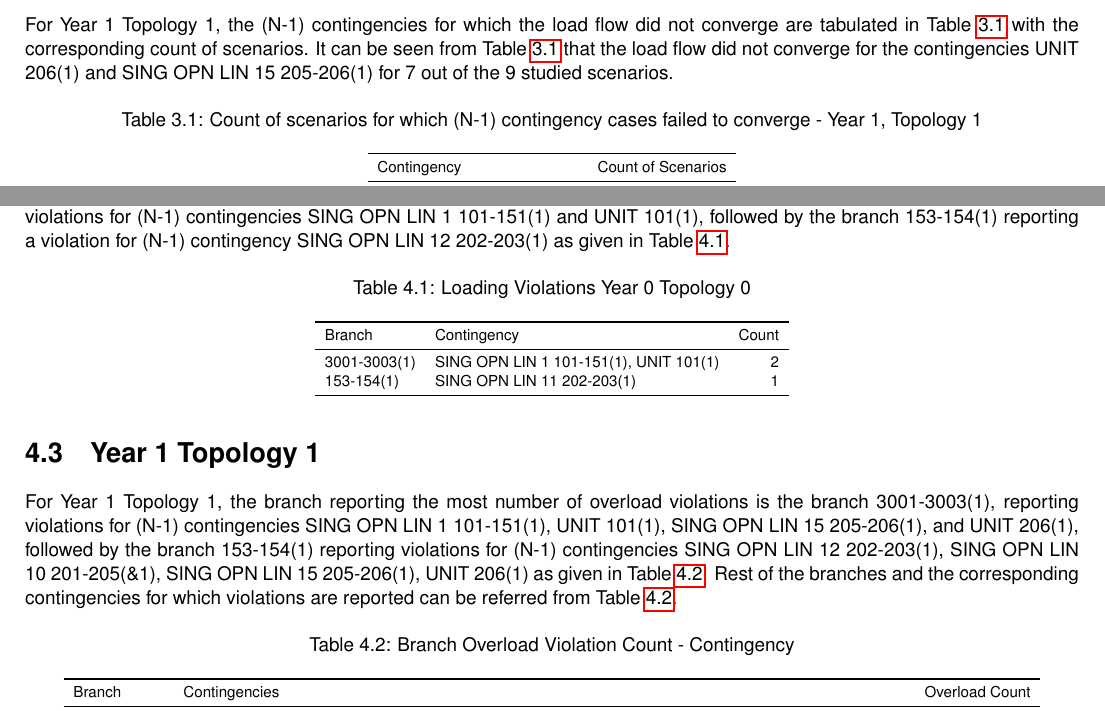
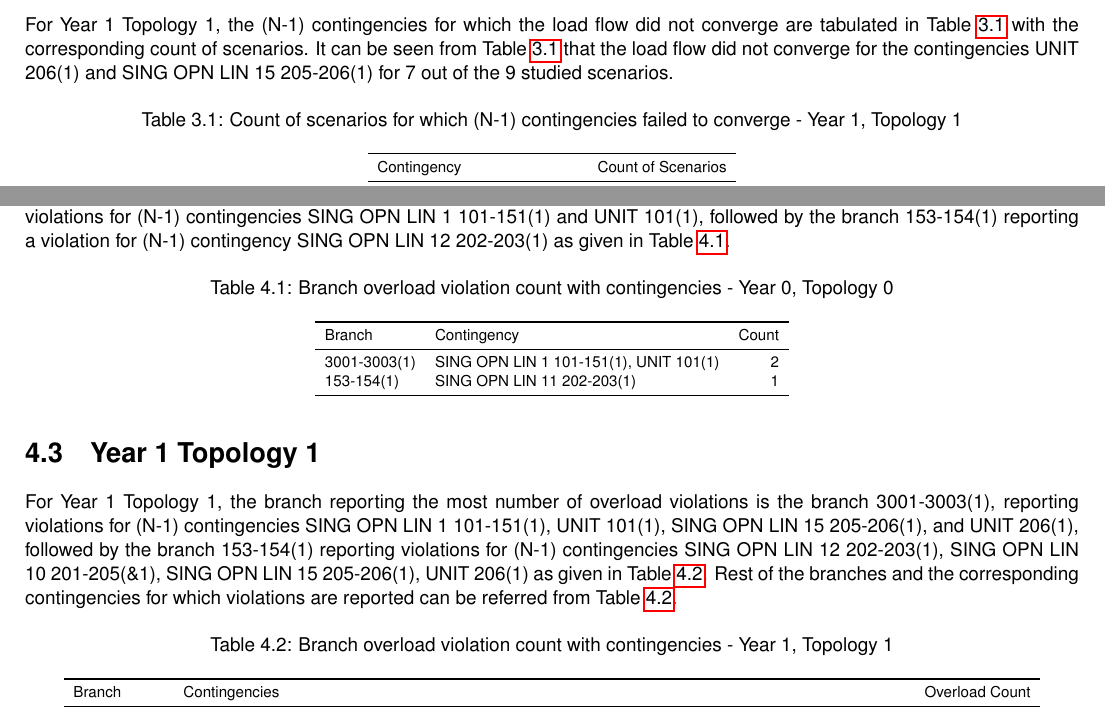
Before and after one commit to jessla89/PSSE-Contingency-Analysis, a LaTeX document (PSSE contingency summary report.tex): two parts of pages 11 and 14 of 28, joined at a grey line, cut so that both start at the same text. Compiled offline with pdfLaTeX.

Commit message:
Add files via upload

```diff
--- a/PSSE contingency summary report.tex
+++ b/PSSE contingency summary report.tex
@@ -226,7 +226,7 @@ For Year 1 Topology 1, the (N-1) contingencies for which the load flow did not c
 
 \begin{table}[H]
 
-\caption{Count of scenarios for which (N-1) contingency cases failed to converge -  Year 1, Topology 1}
+\caption{Count of scenarios for which (N-1) contingencies failed to converge -  Year 1, Topology 1}
 \label{count_blown_y1t1}
 \centering
 \scalebox{0.8}{\begin{tabular}{lr}
@@ -384,7 +384,7 @@ For Year 0 Topology 0, the branch reporting the most number of overload violatio
 
 
 \begin{table}[H]
-\caption{Loading Violations Year 0 Topology 0}
+\caption{Branch overload violation count with contingencies - Year 0, Topology 0}
 \label{y0t0ol}
 
 \centering
@@ -404,7 +404,7 @@ Branch & Contingency & Count \\
 For Year 1 Topology 1, the branch reporting the most number of overload violations is the branch 3001-3003(1), reporting violations for (N-1) contingencies SING OPN LIN   1 101-151(1), UNIT 101(1), SING OPN LIN   15 205-206(1), and UNIT 206(1), followed by the branch 153-154(1) reporting violations for (N-1) contingencies SING OPN LIN   12 202-203(1), SING OPN LIN   10 201-205(\&1), SING OPN LIN   15 205-206(1), UNIT 206(1) as given in Table \ref{y1t1ol}. Rest of the branches and the corresponding contingencies for which violations are reported can be referred from Table \ref{y1t1ol}.
 
 \begin{table}[H]
-\caption{Branch Overload Violation Count - Contingency}
+\caption{Branch overload violation count with contingencies - Year 1, Topology 1}
 \label{y1t1ol}
 \centering
 \scalebox{0.8}{\begin{tabular}{llr}
```
Also changed, not shown: PSSE contingency summary report.pdf, PSSE contingency summary report.tex (10 more changed lines).
